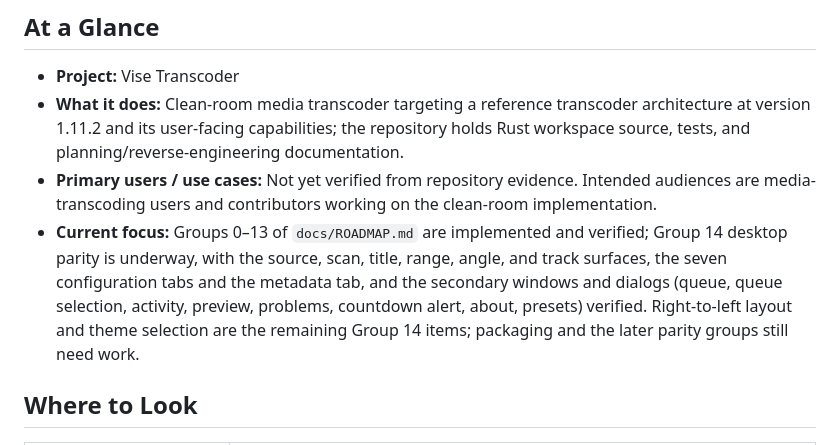
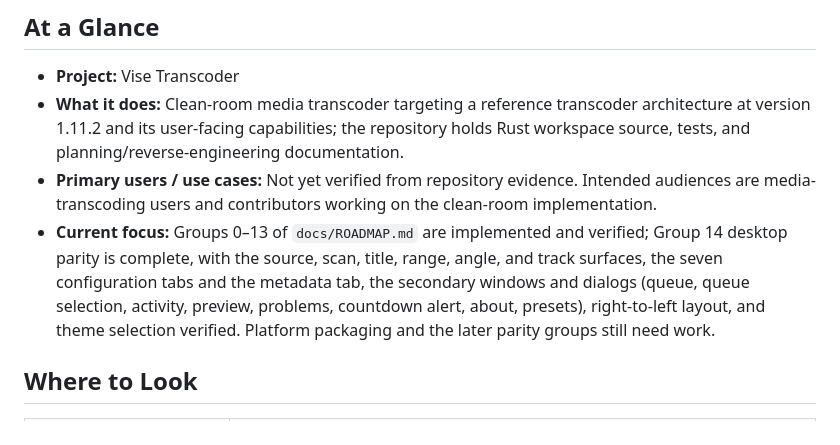
Before and after one commit to edisonmalasan/Vise, a Markdown page: docs/CONTEXT.md, the part around the change. Drawn GitHub-style.

```diff
--- a/docs/CONTEXT.md
+++ b/docs/CONTEXT.md
@@ -7,7 +7,7 @@
 - **Project:** Vise Transcoder
 - **What it does:** Clean-room media transcoder targeting a reference transcoder architecture at version 1.11.2 and its user-facing capabilities; the repository holds Rust workspace source, tests, and planning/reverse-engineering documentation.
 - **Primary users / use cases:** Not yet verified from repository evidence. Intended audiences are media-transcoding users and contributors working on the clean-room implementation.
-- **Current focus:** Groups 0–13 of `docs/ROADMAP.md` are implemented and verified; Group 14 desktop parity is underway, with the source, scan, title, range, angle, and track surfaces, the seven configuration tabs and the metadata tab, and the secondary windows and dialogs (queue, queue selection, activity, preview, problems, countdown alert, about, presets) verified. Right-to-left layout and theme selection are the remaining Group 14 items; packaging and the later parity groups still need work.
+- **Current focus:** Groups 0–13 of `docs/ROADMAP.md` are implemented and verified; Group 14 desktop parity is complete, with the source, scan, title, range, angle, and track surfaces, the seven configuration tabs and the metadata tab, the secondary windows and dialogs (queue, queue selection, activity, preview, problems, countdown alert, about, presets), right-to-left layout, and theme selection verified. Platform packaging and the later parity groups still need work.
 
 ## Where to Look
 
```
Also changed, not shown: docs/ROADMAP.md (+9 -5 lines).
